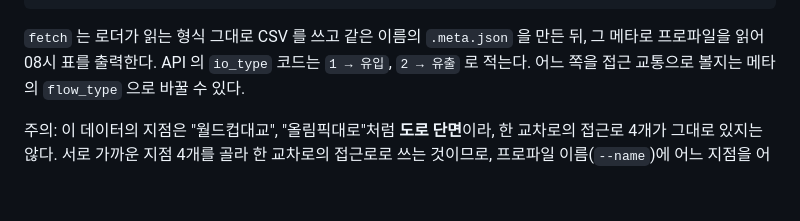
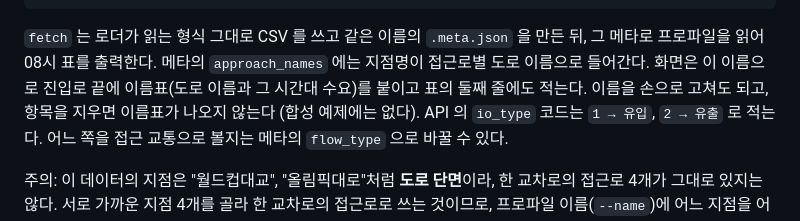
Before and after one commit to jihooni217/FlowLight-AI-Traffic-Signal, a Markdown page: data/README.md, the part around the change. GitHub-like rendering; blank space fills up the shorter version.

````diff
--- a/data/README.md
+++ b/data/README.md
@@ -111,6 +111,8 @@ python -m pytest -q
 ```
 
 `fetch` 는 로더가 읽는 형식 그대로 CSV 를 쓰고 같은 이름의 `.meta.json` 을 만든 뒤, 그 메타로 프로파일을 읽어 08시 표를 출력한다.
+메타의 `approach_names` 에는 지점명이 접근로별 도로 이름으로 들어간다. 화면은 이 이름으로 진입로 끝에 이름표(도로 이름과 그 시간대 수요)를 붙이고
+표의 둘째 줄에도 적는다. 이름을 손으로 고쳐도 되고, 항목을 지우면 이름표가 나오지 않는다 (합성 예제에는 없다).
 API 의 `io_type` 코드는 `1 → 유입`, `2 → 유출` 로 적는다. 어느 쪽을 접근 교통으로 볼지는 메타의 `flow_type` 으로 바꿀 수 있다.
 
 주의: 이 데이터의 지점은 "월드컵대교", "올림픽대로"처럼 **도로 단면**이라, 한 교차로의 접근로 4개가 그대로 있지는 않다.
````
Also changed, not shown: README.en.md (+1 -1 lines), README.md (+1 -1 lines), docs/screens/demand_table.png, docs/screens/profile_mode.png, 9 other files.
